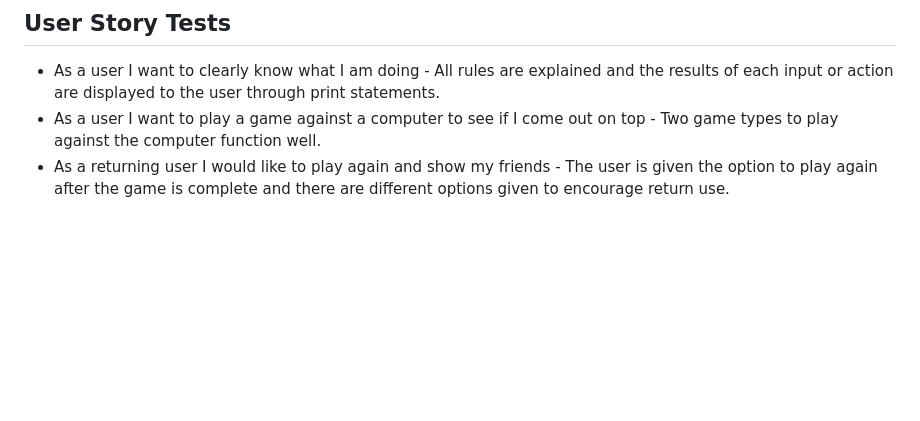
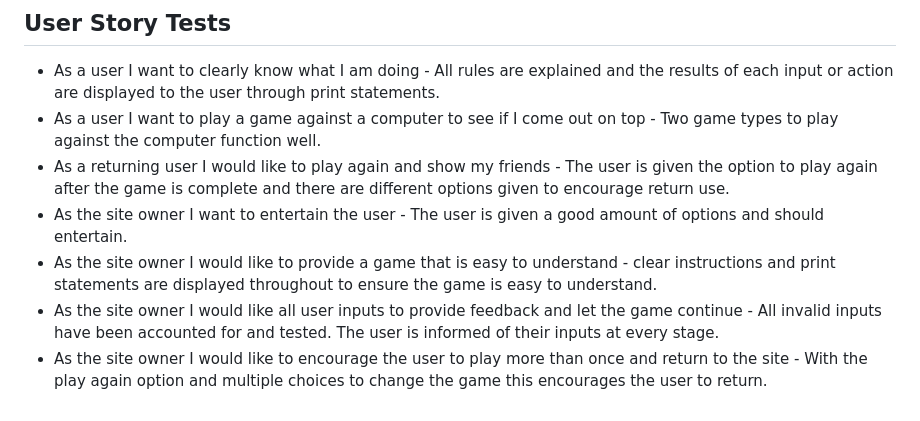
Before and after one commit to DavidDock/Battleship, a Markdown page: TESTING.md, the part around the change. Rendered like a GitHub page; blank space fills up the shorter version.

Commit message:
Add more user stories to testing.md

```diff
--- a/TESTING.md
+++ b/TESTING.md
@@ -46,3 +46,7 @@ I undertook the following manual tests:
 * As a user I want to clearly know what I am doing - All rules  are explained and the results of each input or action are displayed to the user through print statements.
 * As a user I want to play a game against a computer to see if I come out on top - Two game types to play against the computer function well.
 * As a returning user I would like to play again and show my friends - The user is given the option to play again after the game is complete and there are different options given to encourage return use.
+* As the site owner I want to entertain the user - The user is given a good amount of options and should entertain.
+* As the site owner I would like to provide a game that is easy to understand - clear instructions and print statements are displayed throughout to ensure the game is easy to understand.
+* As the site owner I would like all user inputs to provide feedback and let the game continue - All invalid inputs have been accounted for and tested. The user is informed of their inputs at every stage.
+* As the site owner I would like to encourage the user to play more than once and return to the site - With the play again option and multiple choices to change the game this encourages the user to return.
```
